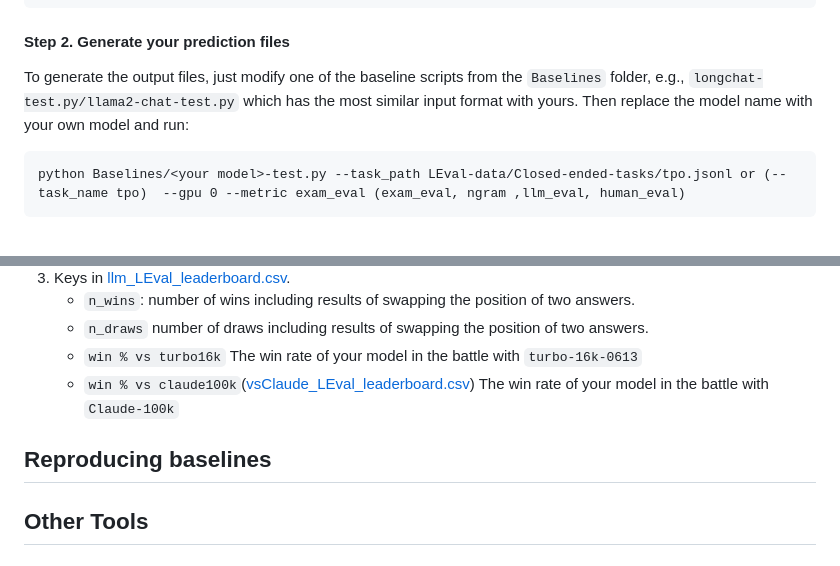
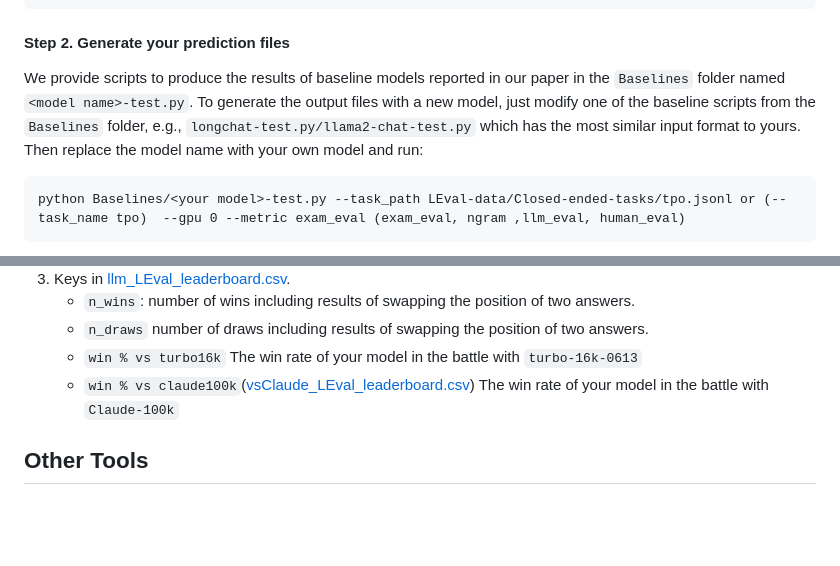
Before and after one commit to OpenLMLab/LEval, a Markdown page: README.md, 2 parts joined by grey strips. Drawn GitHub-style; blank space fills up the shorter version.

````diff
--- a/README.md
+++ b/README.md
@@ -89,7 +89,7 @@ Each long document has multiple queries and corresponding responses. The format
 ```
 
 #### Step 2. Generate your prediction files
-To generate the output files, just modify one of the baseline scripts from the `Baselines` folder, e.g., `longchat-test.py/llama2-chat-test.py` which has the most similar input format with yours. Then replace the model name with your own model and run:
+We provide scripts to produce the results of baseline models reported in our paper in the `Baselines` folder named `<model name>-test.py`. To generate the output files with a new model, just modify one of the baseline scripts from the `Baselines` folder, e.g., `longchat-test.py/llama2-chat-test.py` which has the most similar input format to yours. Then replace the model name with your own model and run:
 ```
 python Baselines/<your model>-test.py --task_path LEval-data/Closed-ended-tasks/tpo.jsonl or (--task_name tpo)  --gpu 0 --metric exam_eval (exam_eval, ngram ,llm_eval, human_eval)
 ```
@@ -194,9 +194,6 @@ We will randomly verify some results with the submitted output files.
     - `win % vs claude100k`([vsClaude_LEval_leaderboard.csv](https://github.com/OpenLMLab/LEval/blob/main/Leaderboard/vsClaude_LEval_leaderboard.csv)) The win rate of your model in the battle with `Claude-100k`
 
 
-## Reproducing baselines
-
-
 ## Other Tools
 ### Scripts to generate the output of turbo-16k-0613
 You can use the scripts in `Tools` to reproduce the output of results run by us. An example of reproducing the output of `turbo-16k-0613` is as follows:
````
